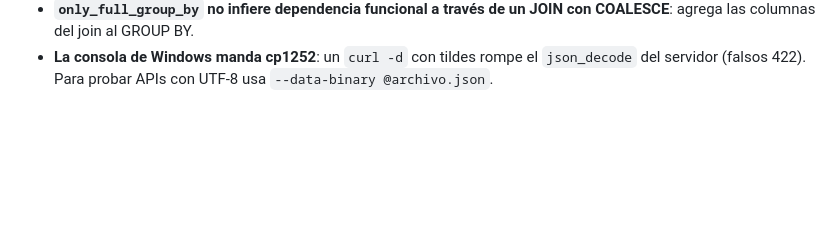
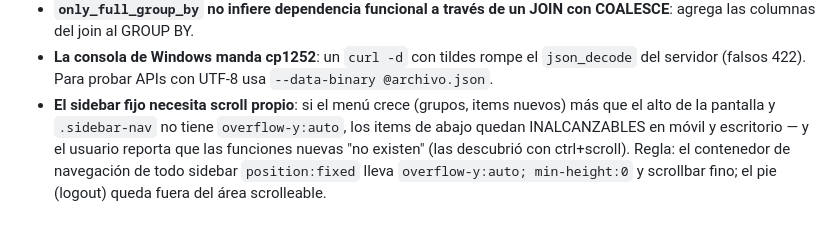
Before and after one commit to mrelkin83/MisRifas, a Markdown page: docs/rediseno-mobile-first-paneles.md, the part around the change. Drawn GitHub-style; blank space fills up the shorter version.

Commit message:
docs(rediseño): gotcha del sidebar fijo sin overflow (items inalcanzables)
Co-Authored-By: Claude Fable 5 <noreply@anthropic.com>
Claude-Session: https://claude.ai/code/session_01UMQgWfEtVRhmqiqS3eaurh

```diff
--- a/docs/rediseno-mobile-first-paneles.md
+++ b/docs/rediseno-mobile-first-paneles.md
@@ -439,3 +439,10 @@ no una tabla.
 - **La consola de Windows manda cp1252**: un `curl -d` con tildes rompe el
   `json_decode` del servidor (falsos 422). Para probar APIs con UTF-8 usa
   `--data-binary @archivo.json`.
+- **El sidebar fijo necesita scroll propio**: si el menú crece (grupos,
+  items nuevos) más que el alto de la pantalla y `.sidebar-nav` no tiene
+  `overflow-y:auto`, los items de abajo quedan INALCANZABLES en móvil y
+  escritorio — y el usuario reporta que las funciones nuevas "no existen"
+  (las descubrió con ctrl+scroll). Regla: el contenedor de navegación de
+  todo sidebar `position:fixed` lleva `overflow-y:auto; min-height:0` y
+  scrollbar fino; el pie (logout) queda fuera del área scrolleable.
```
